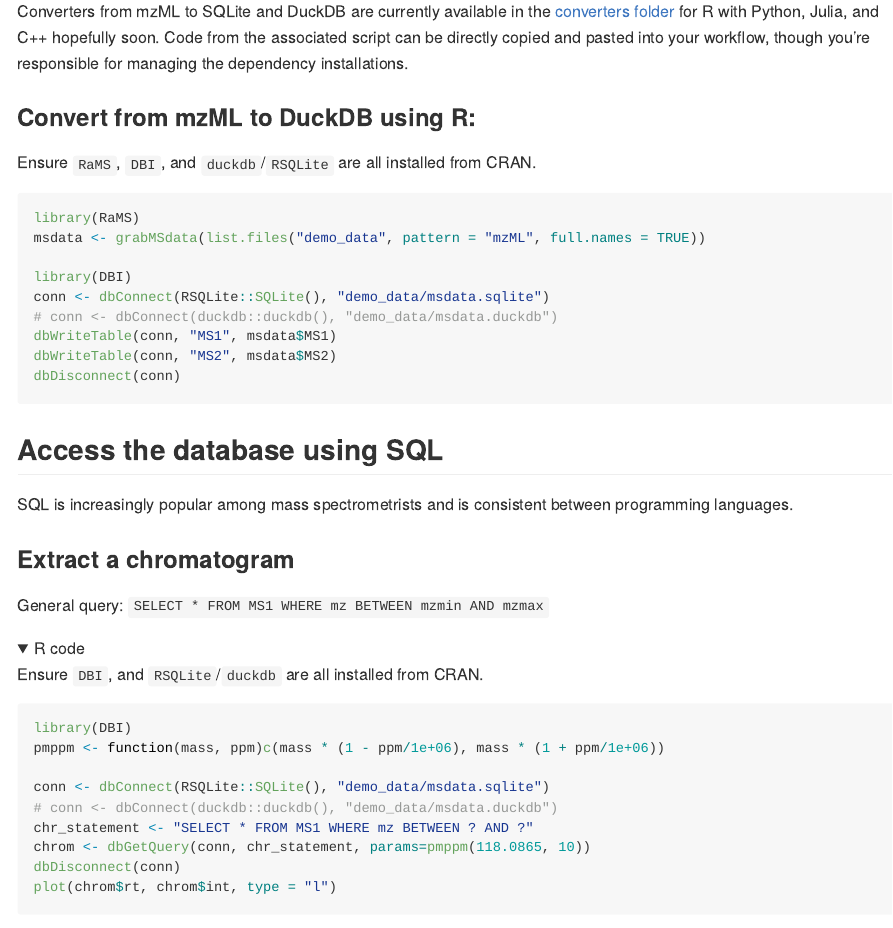
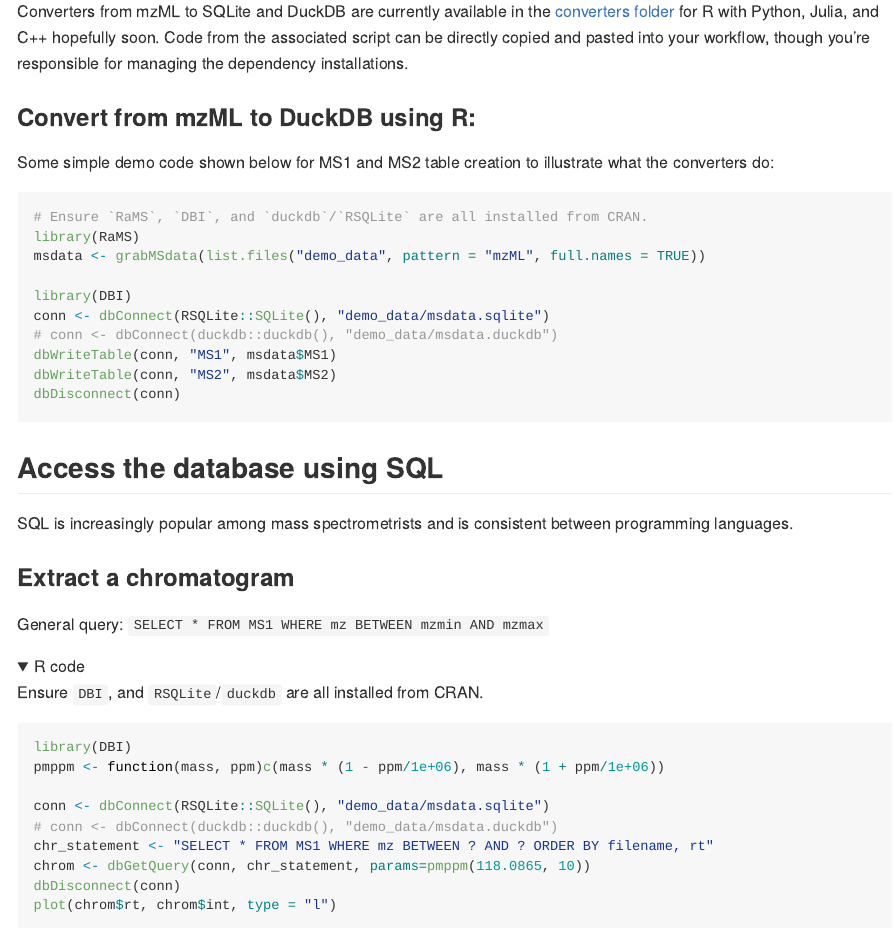
Before and after one commit to wkumler/mzsql, a Quarto document (README.qmd): the page in a window 1100 px wide, from 590 px down, and a second part further down, joined at a grey line. The pictures show the output file README.md that the author committed with the source, drawn offline in the style of GitHub; folded parts are opened; long lines of code are wrapped.

Commit message:
Updating README with new examples

````diff
--- a/README.qmd
+++ b/README.qmd
@@ -23,9 +23,10 @@
 
 ### Convert from mzML to DuckDB using R:
 
-Ensure `RaMS`, `DBI`, and `duckdb`/`RSQLite` are all installed from CRAN.
+Some simple demo code shown below for MS1 and MS2 table creation to illustrate what the converters do:
 
 ```{r make database, eval=FALSE}
+# Ensure `RaMS`, `DBI`, and `duckdb`/`RSQLite` are all installed from CRAN.
 library(RaMS)
 msdata <- grabMSdata(list.files("demo_data", pattern = "mzML", full.names = TRUE))
 
@@ -56,7 +57,7 @@
 
 conn <- dbConnect(RSQLite::SQLite(), "demo_data/msdata.sqlite")
 # conn <- dbConnect(duckdb::duckdb(), "demo_data/msdata.duckdb")
-chr_statement <- "SELECT * FROM MS1 WHERE mz BETWEEN ? AND ?"
+chr_statement <- "SELECT * FROM MS1 WHERE mz BETWEEN ? AND ? ORDER BY filename, rt"
 chrom <- dbGetQuery(conn, chr_statement, params=pmppm(118.0865, 10))
 dbDisconnect(conn)
 plot(chrom$rt, chrom$int, type = "l")
````
Also changed, not shown: README.md.
